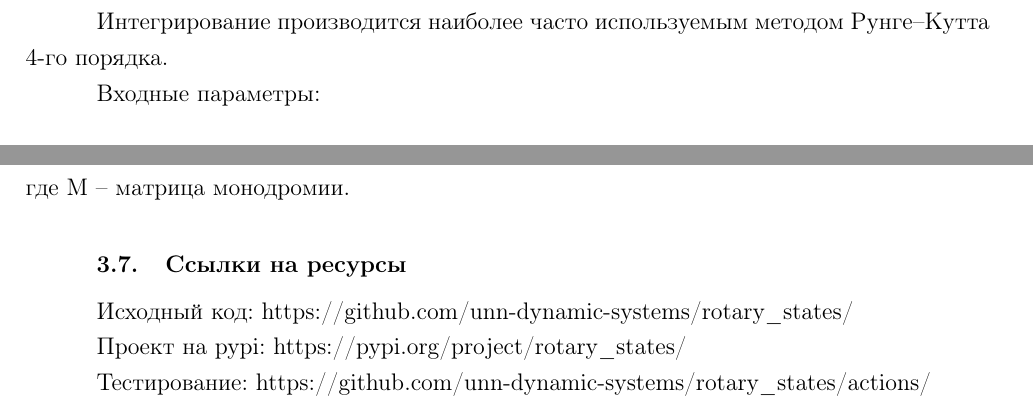
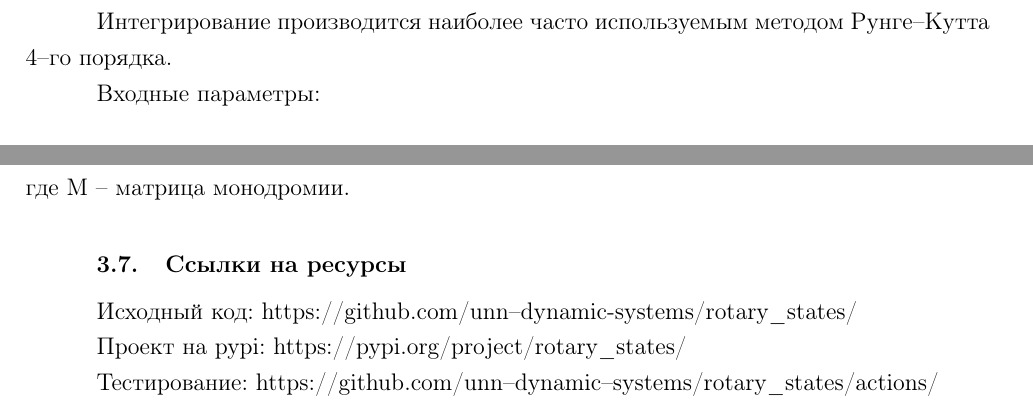
Before and after one commit to DimaAmega/master-fqw, a LaTeX document (main.tex, which reads NumMethodsLib.tex): two parts of pages 24 and 26 of 29, joined at a grey line, cut so that both start at the same text. Compiled offline with pdfLaTeX.

Commit message:
fix dashes XD

```diff
--- a/NumMethodsLib.tex
+++ b/NumMethodsLib.tex
@@ -34,7 +34,7 @@ $$
 \dot{X} = F(X, t), \ X \in \mathbb{R}^n, \ t \in \mathbb{R}, \ X(t_0) = X_0, \ t_0 \in \mathbb{R}, \ X_0 \in \mathbb{R}^n
 $$
 
-Интегрирование производится наиболее часто используемым методом Рунге--Кутта 4-го порядка.
+Интегрирование производится наиболее часто используемым методом Рунге--Кутта 4--го порядка.
 
 Входные параметры: $$F(X, t, ...args), \ t_0, \ X_0,  \ t_{end}, \ args = (), \ h=0.001,$$
 где $F(X, t, ...args)$ -- правая часть системы. \\
@@ -109,10 +109,10 @@ $h$ -- шаг численного метода. Значение по умол
 где $\text{M}$ -- матрица монодромии.
 
 \section{Ссылки на ресурсы}
-Исходный код: https://github.com/unn-dynamic-systems/rotary\_states/
+Исходный код: https://github.com/unn--dynamic-systems/rotary\_states/
 
 Проект на pypi: https://pypi.org/project/rotary\_states/
 
-Тестирование: https://github.com/unn-dynamic-systems/rotary\_states/actions/
+Тестирование: https://github.com/unn--dynamic--systems/rotary\_states/actions/
 
 \end{chapter}
```
Also changed, not shown: main.pdf.
